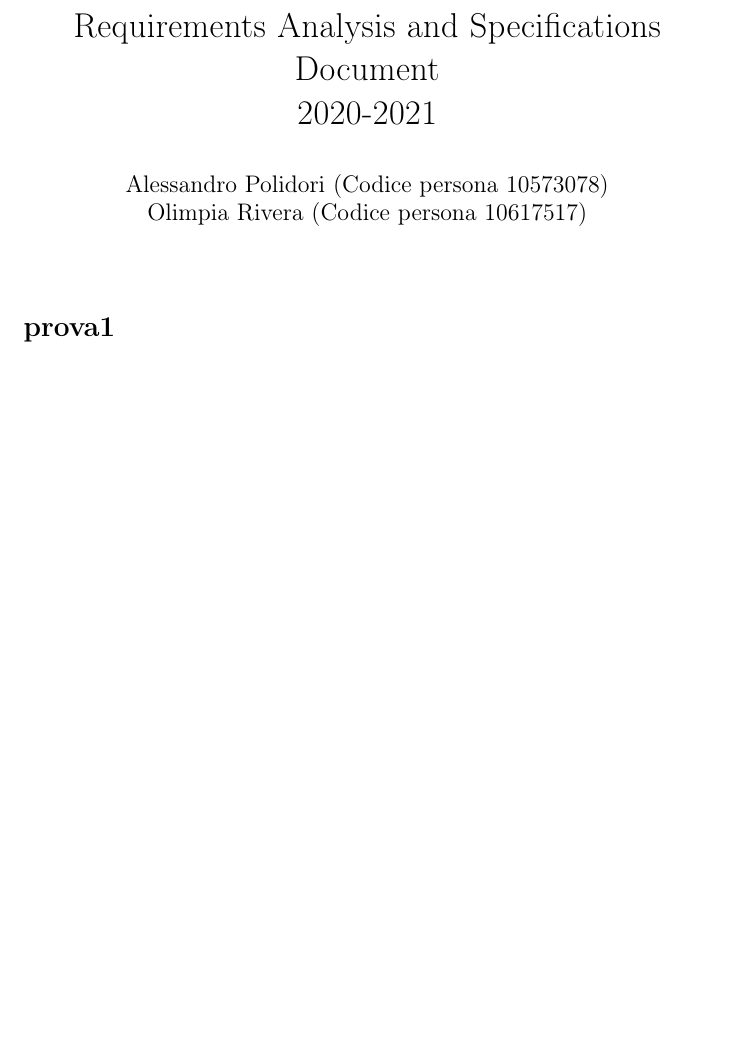
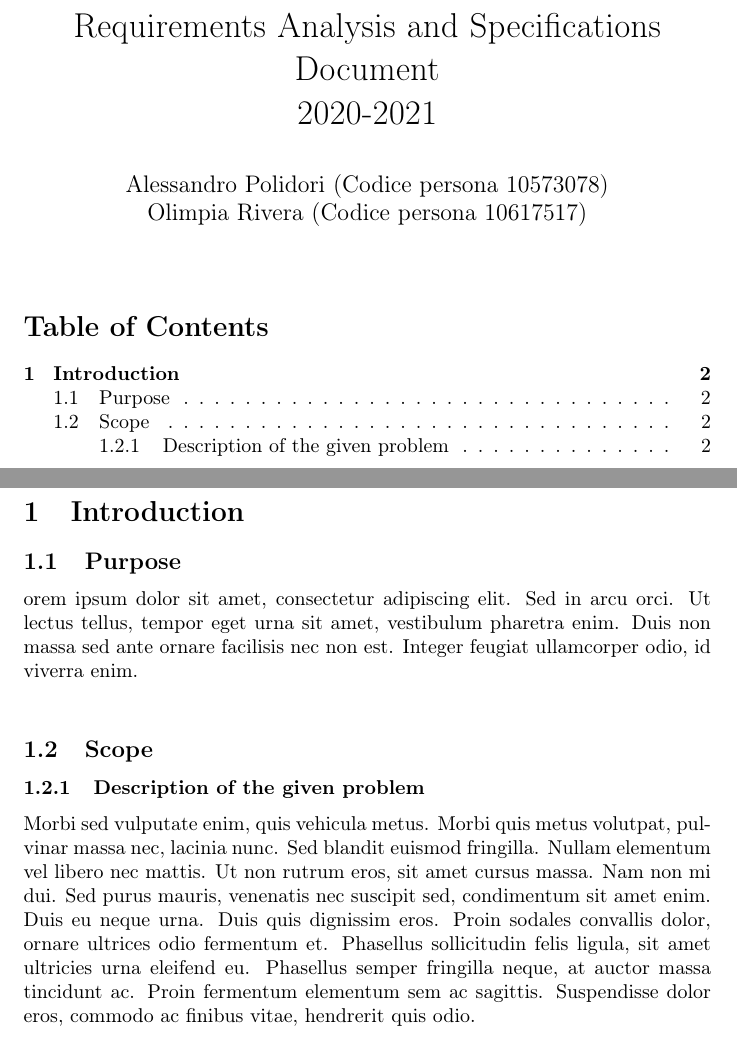
Before and after one commit to olimpiarivera/RiveraPolidori, a LaTeX document (RASD/RASD.tex): part of the page before the commit and two parts of pages 1 and 2 of 2 after it, the two joined at a grey line, cut so that both start at the same text, the shorter picture padded with empty space. Compiled offline with pdfLaTeX.

Commit message:
Added latex index and sections

```diff
--- a/RASD/RASD.tex
+++ b/RASD/RASD.tex
@@ -15,7 +15,7 @@
 
 
 
-\renewcommand{\contentsname}{prova1}
+\renewcommand{\contentsname}{Table of Contents}
 
 
 \begin{document}
@@ -23,6 +23,15 @@
 \maketitle
 \tableofcontents{}
 
+\newpage
+
+\section{Introduction}
+
+\subsection{Purpose}
+orem ipsum dolor sit amet, consectetur adipiscing elit. Sed in arcu orci. Ut lectus tellus, tempor eget urna sit amet, vestibulum pharetra enim. Duis non massa sed ante ornare facilisis nec non est. Integer feugiat ullamcorper odio, id viverra enim.\\
+\subsection{Scope}
+\subsubsection{Description of the given problem}
+Morbi sed vulputate enim, quis vehicula metus. Morbi quis metus volutpat, pulvinar massa nec, lacinia nunc. Sed blandit euismod fringilla. Nullam elementum vel libero nec mattis. Ut non rutrum eros, sit amet cursus massa. Nam non mi dui. Sed purus mauris, venenatis nec suscipit sed, condimentum sit amet enim. Duis eu neque urna. Duis quis dignissim eros. Proin sodales convallis dolor, ornare ultrices odio fermentum et. Phasellus sollicitudin felis ligula, sit amet ultricies urna eleifend eu. Phasellus semper fringilla neque, at auctor massa tincidunt ac. Proin fermentum elementum sem ac sagittis. Suspendisse dolor eros, commodo ac finibus vitae, hendrerit quis odio.\\
 
 
 \end{document}
```
Also changed, not shown: RASD/RASD.pdf, 1 other file.
